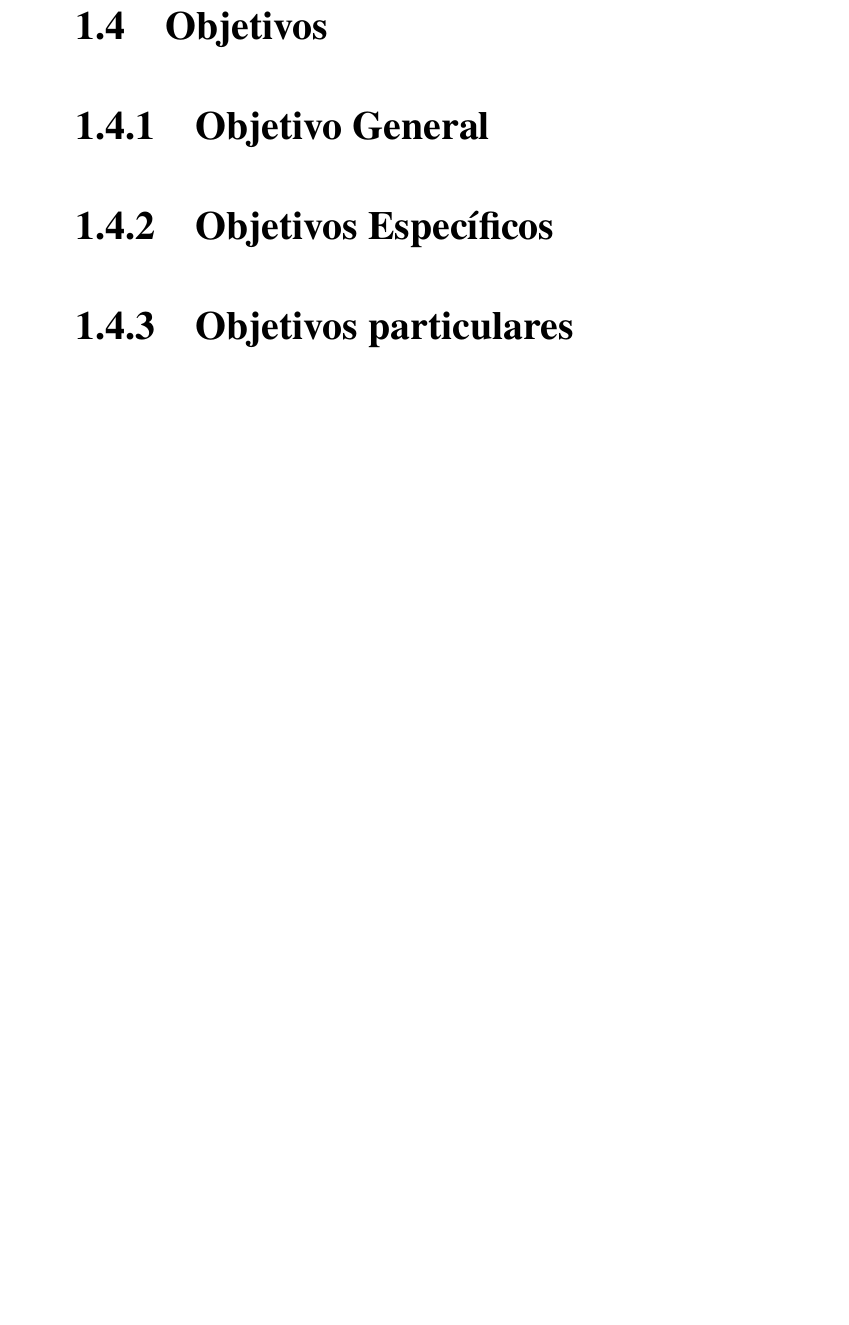
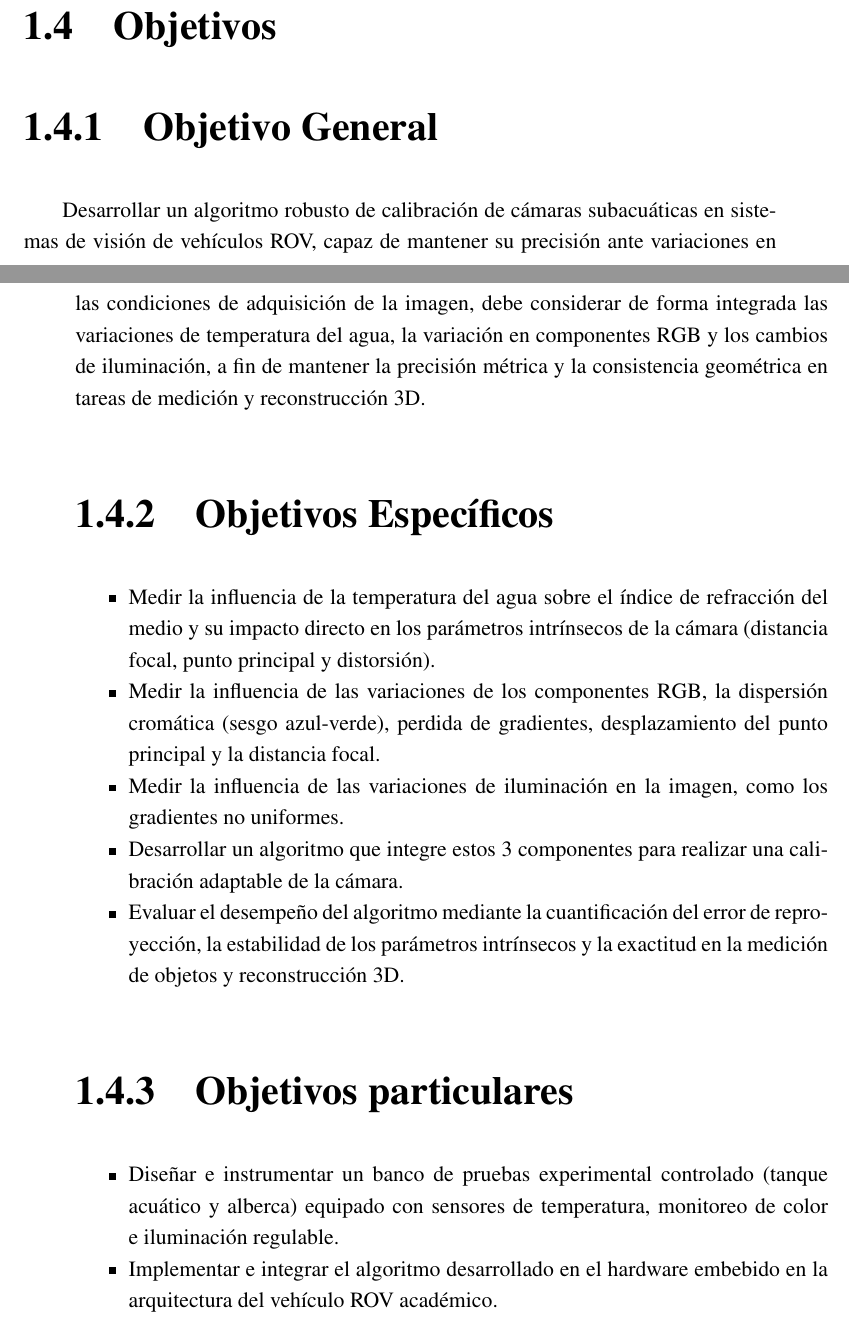
Before and after one commit to GabRodriguezF/Proyecto-Maestria, a LaTeX thesis (Doc_Maestria/practica.tex): part of page 23 of 47 before the commit and two parts of pages 22 and 23 of 47 after it, the two joined at a grey line, cut so that both start at the same text, the shorter picture padded with empty space. Compiled offline with pdfLaTeX; a LaTeX package or settings file that is missing is left out.

```diff
--- a/Doc_Maestria/practica.tex
+++ b/Doc_Maestria/practica.tex
@@ -311,7 +311,13 @@
 El objetivo general está relacionado con la proposición concluyente del argumento del
 problema. Por lo que, la proposición ayuda a redactar el objetivo general. Solo debe de
 haber un objetivo general y en su redacción solo se debe redactar con un solo verbo.
+
+
+Se propone desarrollar un algoritmo robusto de calibración de cámaras submarinas para sistemas de visión de vehículos ROV, capaz de mantener su precisión ante variaciones en las condiciones de adquisición de las imágenes. El algoritmo considerará el efecto de la temperatura del agua, variaciones en los componentes RGB e iluminación, buscando minimizar su influencia sobre los parámetros de calibración. La validación se realizará mediante experimentos controlados en tanque de agua y alberca. Se evaluará el desempeño del método mediante error de reproyección, estabilidad de los parámetros de calibración y precisión en reconstrucción 3D y medición de objetos
+submarinos.
 \end{comment}
+
+Desarrollar un algoritmo robusto de calibración de cámaras subacuáticas en sistemas de visión de vehículos ROV, capaz de mantener su precisión ante variaciones en las condiciones de adquisición de la imagen, debe considerar de forma integrada las variaciones de temperatura del agua, la variación en componentes RGB y los cambios de iluminación, a fin de mantener la precisión métrica y la consistencia geométrica en tareas de medición y reconstrucción 3D.
 
 \subsection{Objetivos Específicos}
 \begin{comment}
@@ -319,6 +325,14 @@
 
 Los objetivos específicos indican con precisión los conceptos, variables o dimensiones que fueron objeto de estudio.
 \end{comment}
+
+\begin{itemize}[noitemsep]
+    \item Medir la influencia de la temperatura del agua sobre el índice de refracción del medio y su impacto directo en los parámetros intrínsecos de la cámara (distancia focal, punto principal y distorsión).
+    \item Medir la influencia de las variaciones de los componentes RGB, la dispersión cromática (sesgo azul-verde), perdida de gradientes, desplazamiento del punto principal y la distancia focal.
+    \item Medir la influencia de las variaciones de iluminación en la imagen, como los gradientes no uniformes.
+    \item Desarrollar un algoritmo que integre estos 3 componentes para realizar una calibración adaptable de la cámara.
+    \item Evaluar el desempeño del algoritmo mediante la cuantificación del error de reproyección, la estabilidad de los parámetros intrínsecos y la exactitud en la medición de objetos y reconstrucción 3D.
+\end{itemize}
 
 \subsection{Objetivos particulares}
 \begin{comment}
@@ -328,6 +342,11 @@
 
 Cabe mencionar que no se deben de plantear como objetivos actividades esenciales que fueron necesarias en el desarrollo de la investigación, por ejemplo: si se realizó un diseño de experimentos para determinar qué importancia tenían estas variables esto fue fundamental en el desarrollo del proyecto, pero no es un objetivo.
 \end{comment}
+
+\begin{itemize}[noitemsep]
+    \item Diseñar e instrumentar un banco de pruebas experimental controlado (tanque acuático y alberca) equipado con sensores de temperatura, monitoreo de color e iluminación regulable.
+    \item Implementar e integrar el algoritmo desarrollado en el hardware embebido en la arquitectura del vehículo ROV académico.
+\end{itemize}
 
 
 \section{Hipótesis}
```
Also changed, not shown: Doc_Maestria/practica.pdf.
